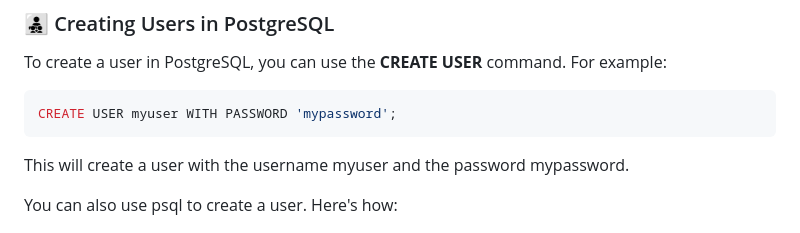
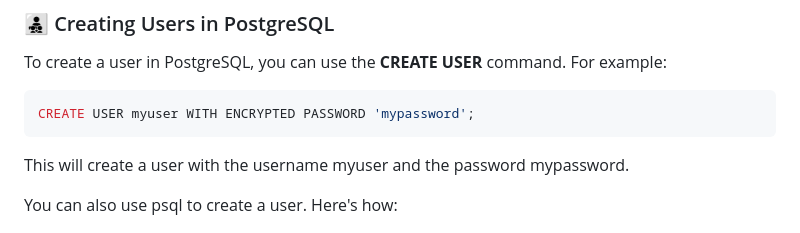
Before and after one commit to ivangsm/astroblog, a Markdown page: data/blog/manage-db-and-users-on-postgres.md, the part around the change. GitHub-like rendering.

Commit message:
update user creation query

````diff
--- a/data/blog/manage-db-and-users-on-postgres.md
+++ b/data/blog/manage-db-and-users-on-postgres.md
@@ -17,7 +17,7 @@ Now, let's get started!
 To create a user in PostgreSQL, you can use the **CREATE USER** command. For example:
 
 ```sql
-CREATE USER myuser WITH PASSWORD 'mypassword';
+CREATE USER myuser WITH ENCRYPTED PASSWORD 'mypassword';
 ```
 
 This will create a user with the username myuser and the password mypassword.
````
